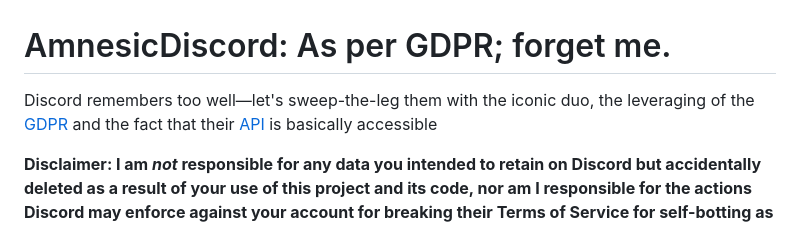
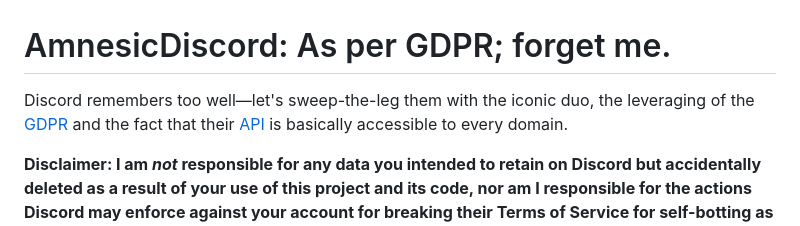
Before and after one commit to JustAundre/AmnesicDiscord, a Markdown page: README.md, the part around the change. GitHub-like rendering.

Commit message:
Update README to clarify Discord API accessibility
Clarified the accessibility of the Discord API in the README.

```diff
--- a/README.md
+++ b/README.md
@@ -1,5 +1,5 @@
 # AmnesicDiscord: As per GDPR; forget me.
-Discord remembers too well—let's sweep-the-leg them with the iconic duo, the leveraging of the [GDPR](https://gdpr-info.eu/art-17-gdpr/) and the fact that their [API](https://www.cloudflare.com/learning/security/api/what-is-an-api/) is basically accessible
+Discord remembers too well—let's sweep-the-leg them with the iconic duo, the leveraging of the [GDPR](https://gdpr-info.eu/art-17-gdpr/) and the fact that their [API](https://www.cloudflare.com/learning/security/api/what-is-an-api/) is basically accessible to every domain.
 
 **Disclaimer: I am *not* responsible for any data you intended to retain on Discord but accidentally deleted as a result of your use of this project and its code, nor am I responsible for the actions Discord may enforce against your account for breaking their Terms of Service for self-botting as [Chapter Descent](#Discord-forget-it-all-now) does. For more information, please visit their [Terms of Service](https://discord.com/terms) page & their [Community Guidelines](https://discord.com/guidelines) page.**
 
```
